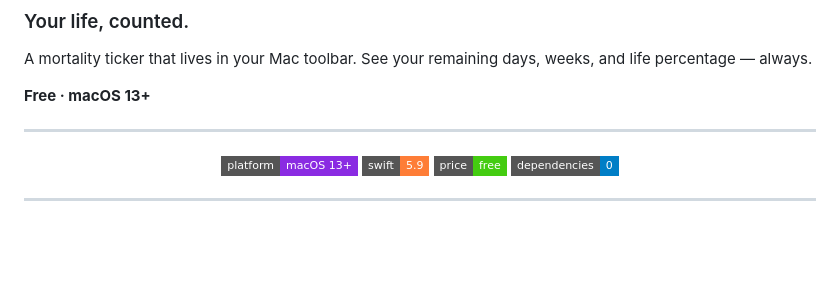
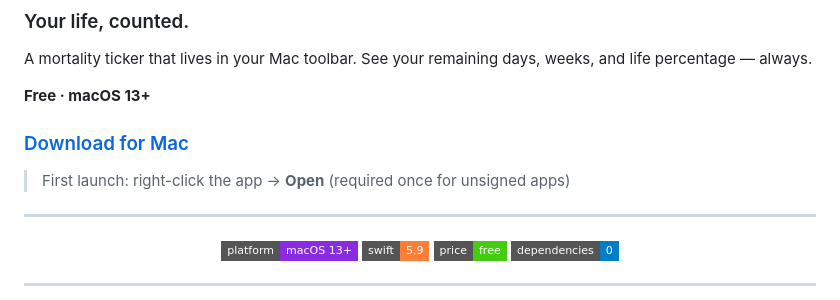
Before and after one commit to Guy-M-Builds/MortalityBar, a Markdown page: README.md, the part around the change. Drawn GitHub-style; badges without logos; blank space fills up the shorter version.

Commit message:
Add download link to README
Co-Authored-By: Claude Opus 4.6 <noreply@anthropic.com>

```diff
--- a/README.md
+++ b/README.md
@@ -5,6 +5,10 @@
 A mortality ticker that lives in your Mac toolbar. See your remaining days, weeks, and life percentage — always.
 
 **Free · macOS 13+**
+
+### [Download for Mac](https://github.com/Guy-M-Builds/MortalityBar/releases/latest/download/MortalityBar.dmg)
+
+> First launch: right-click the app → **Open** (required once for unsigned apps)
 
 ---
 
```
